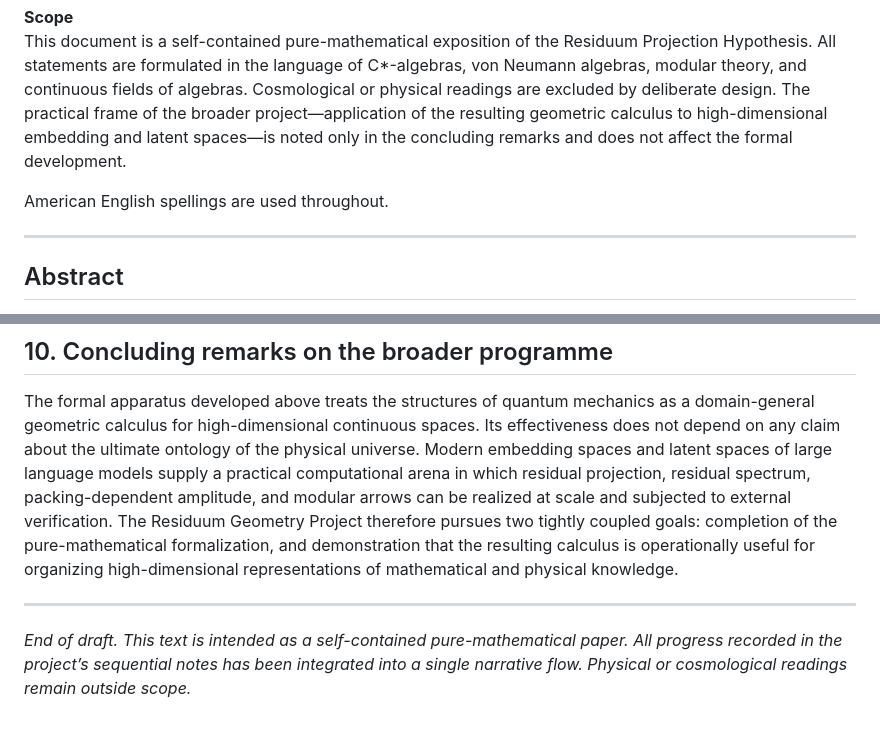
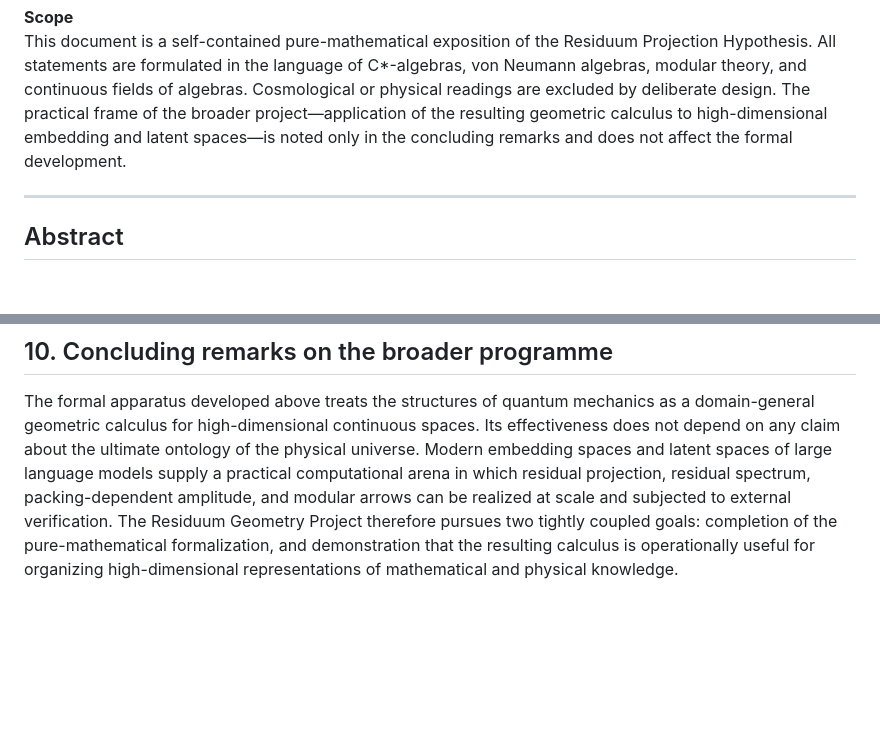
Before and after one commit to RothmanCD/UMM, a Markdown page: supplement/Residuum_Projection_Hypothesis_Paper_Draft.md, 2 parts joined by grey strips. Drawn GitHub-style; blank space fills up the shorter version.

```diff
--- a/supplement/Residuum_Projection_Hypothesis_Paper_Draft.md
+++ b/supplement/Residuum_Projection_Hypothesis_Paper_Draft.md
@@ -6,8 +6,6 @@
 
 **Scope**
 This document is a self-contained pure-mathematical exposition of the Residuum Projection Hypothesis. All statements are formulated in the language of C*-algebras, von Neumann algebras, modular theory, and continuous fields of algebras. Cosmological or physical readings are excluded by deliberate design. The practical frame of the broader project—application of the resulting geometric calculus to high-dimensional embedding and latent spaces—is noted only in the concluding remarks and does not affect the formal development.
-
-American English spellings are used throughout.
 
 ---
 
@@ -170,7 +168,3 @@ The construction realises the maximal canonicity currently attainable from the p
 ## 10. Concluding remarks on the broader programme
 
 The formal apparatus developed above treats the structures of quantum mechanics as a domain-general geometric calculus for high-dimensional continuous spaces. Its effectiveness does not depend on any claim about the ultimate ontology of the physical universe. Modern embedding spaces and latent spaces of large language models supply a practical computational arena in which residual projection, residual spectrum, packing-dependent amplitude, and modular arrows can be realized at scale and subjected to external verification. The Residuum Geometry Project therefore pursues two tightly coupled goals: completion of the pure-mathematical formalization, and demonstration that the resulting calculus is operationally useful for organizing high-dimensional representations of mathematical and physical knowledge.
-
----
-
-*End of draft. This text is intended as a self-contained pure-mathematical paper. All progress recorded in the project’s sequential notes has been integrated into a single narrative flow. Physical or cosmological readings remain outside scope.*
```
